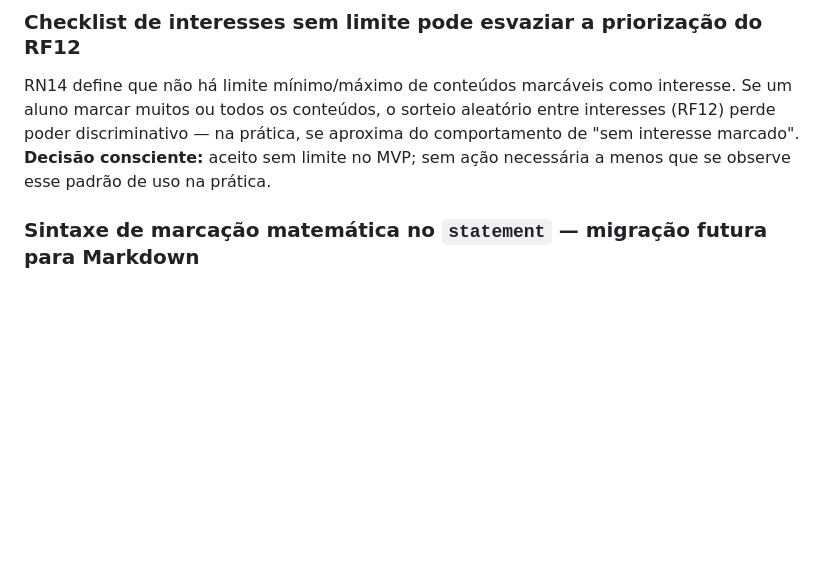
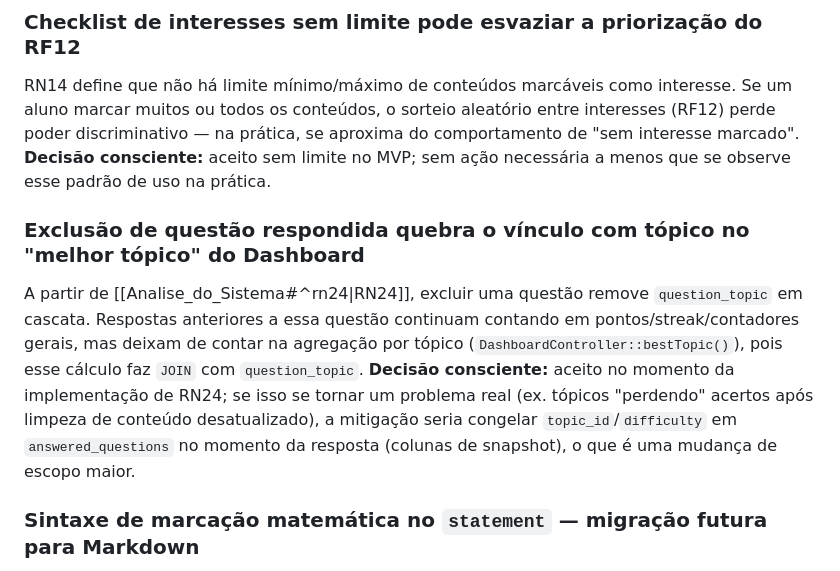
Before and after one commit to luthiano0312/base_matematica, a Markdown page: documentação_base_matematica/Pendencias.md, the part around the change. GitHub-like rendering; blank space fills up the shorter version.

```diff
--- a/documentação_base_matematica/Pendencias.md
+++ b/documentação_base_matematica/Pendencias.md
@@ -17,6 +17,9 @@ A correção de questões dissertativas é feita por autoavaliação do próprio
 
 ### Checklist de interesses sem limite pode esvaziar a priorização do RF12
 RN14 define que não há limite mínimo/máximo de conteúdos marcáveis como interesse. Se um aluno marcar muitos ou todos os conteúdos, o sorteio aleatório entre interesses (RF12) perde poder discriminativo — na prática, se aproxima do comportamento de "sem interesse marcado". **Decisão consciente:** aceito sem limite no MVP; sem ação necessária a menos que se observe esse padrão de uso na prática.
+
+### Exclusão de questão respondida quebra o vínculo com tópico no "melhor tópico" do Dashboard
+A partir de [[Analise_do_Sistema#^rn24|RN24]], excluir uma questão remove `question_topic` em cascata. Respostas anteriores a essa questão continuam contando em pontos/streak/contadores gerais, mas deixam de contar na agregação por tópico (`DashboardController::bestTopic()`), pois esse cálculo faz `JOIN` com `question_topic`. **Decisão consciente:** aceito no momento da implementação de RN24; se isso se tornar um problema real (ex. tópicos "perdendo" acertos após limpeza de conteúdo desatualizado), a mitigação seria congelar `topic_id`/`difficulty` em `answered_questions` no momento da resposta (colunas de snapshot), o que é uma mudança de escopo maior.
 
 ### Sintaxe de marcação matemática no `statement` — migração futura para Markdown
 A documentação definia o uso do KaTeX (ver [[Analise_do_Sistema#^rnf04|RNF04]] e [[Identidade_Visual#4.1 Uso Funcional — KaTeX]]) mas não definia a sintaxe de marcação usada dentro do campo `statement` (tabela `questions`, tipo `text`, ver [[Analise_do_Sistema#5.4 questions (questões)]]).
```
Also changed, not shown: documentação_base_matematica/Analise_do_Sistema.md (+2 -1 lines).
